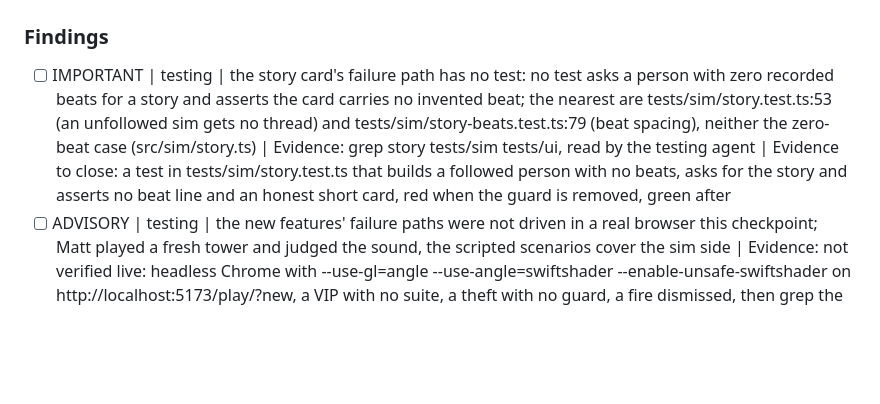
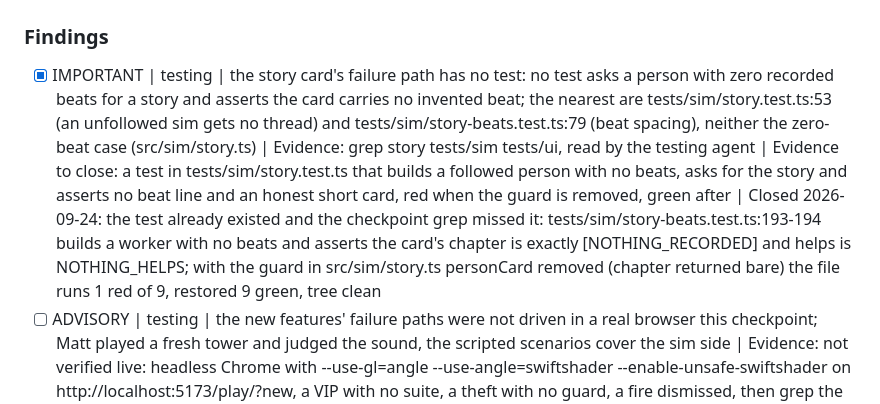
Before and after one commit to parallaxintelligencepartnership/hundred-stories, a Markdown page: .itworks/REVIEWS.md, the part around the change. Drawn GitHub-style; blank space fills up the shorter version.

Commit message:
reviews: story card zero-beat test found and proven, finding closed
Co-Authored-By: Claude Fable 5.1 <noreply@anthropic.com>

```diff
--- a/.itworks/REVIEWS.md
+++ b/.itworks/REVIEWS.md
@@ -290,7 +290,7 @@ Reckoning 2026-09-22b: eleven sweep findings, six fixed in the sweep and five fi
 
 ### Findings
 
-- [ ] IMPORTANT | testing | the story card's failure path has no test: no test asks a person with zero recorded beats for a story and asserts the card carries no invented beat; the nearest are tests/sim/story.test.ts:53 (an unfollowed sim gets no thread) and tests/sim/story-beats.test.ts:79 (beat spacing), neither the zero-beat case (src/sim/story.ts) | Evidence: grep story tests/sim tests/ui, read by the testing agent | Evidence to close: a test in tests/sim/story.test.ts that builds a followed person with no beats, asks for the story and asserts no beat line and an honest short card, red when the guard is removed, green after
+- [x] IMPORTANT | testing | the story card's failure path has no test: no test asks a person with zero recorded beats for a story and asserts the card carries no invented beat; the nearest are tests/sim/story.test.ts:53 (an unfollowed sim gets no thread) and tests/sim/story-beats.test.ts:79 (beat spacing), neither the zero-beat case (src/sim/story.ts) | Evidence: grep story tests/sim tests/ui, read by the testing agent | Evidence to close: a test in tests/sim/story.test.ts that builds a followed person with no beats, asks for the story and asserts no beat line and an honest short card, red when the guard is removed, green after | Closed 2026-09-24: the test already existed and the checkpoint grep missed it: tests/sim/story-beats.test.ts:193-194 builds a worker with no beats and asserts the card's chapter is exactly [NOTHING_RECORDED] and helps is NOTHING_HELPS; with the guard in src/sim/story.ts personCard removed (chapter returned bare) the file runs 1 red of 9, restored 9 green, tree clean
 - [ ] ADVISORY | testing | the new features' failure paths were not driven in a real browser this checkpoint; Matt played a fresh tower and judged the sound, the scripted scenarios cover the sim side | Evidence: not verified live: headless Chrome with --use-gl=angle --use-angle=swiftshader --enable-unsafe-swiftshader on http://localhost:5173/play/?new, a VIP with no suite, a theft with no guard, a fire dismissed, then grep the console for errors | Evidence to close: that probe run with zero console errors and each card matching the scenario tests
 
 ### Evidence
```
